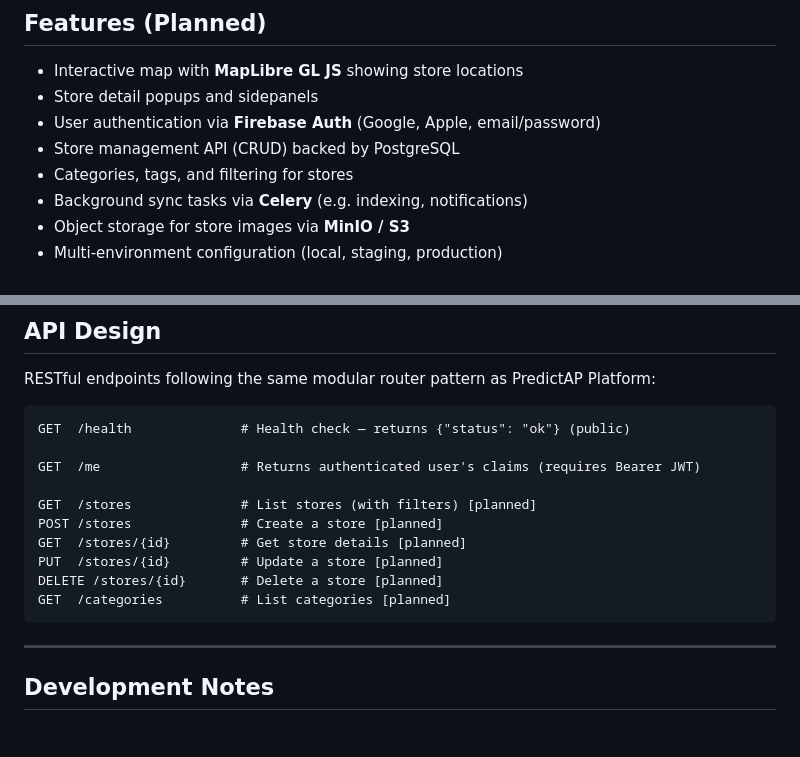
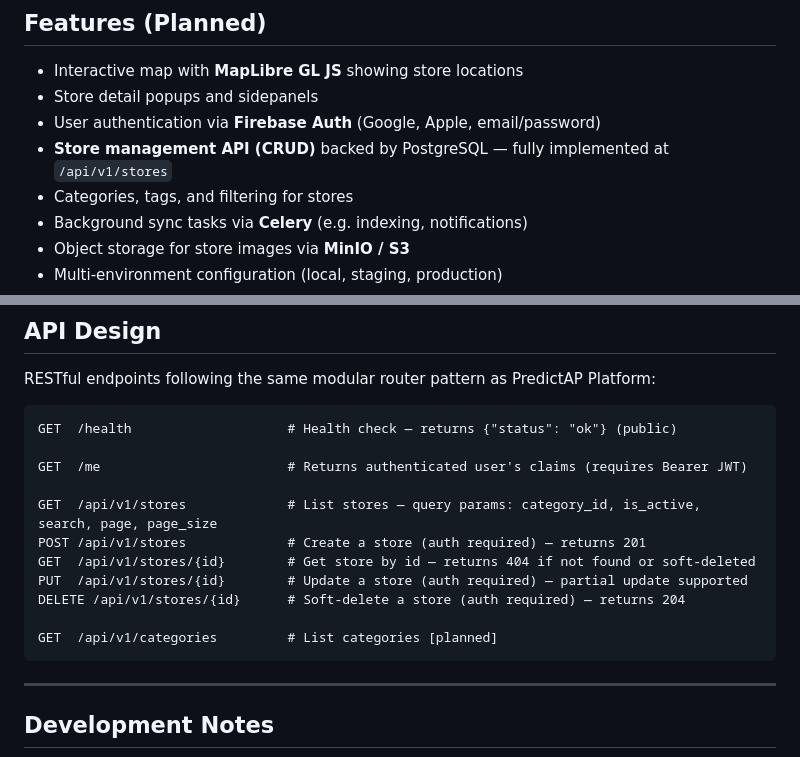
Before and after one commit to leo-alves7/curiosity-platform, a Markdown page: README.md, 2 parts joined by grey strips. GitHub-like rendering; blank space fills up the shorter version.

Commit message:
CSTY-6 - Update README with implemented Store API endpoints
Co-Authored-By: Claude Sonnet 4.6 <noreply@anthropic.com>

````diff
--- a/README.md
+++ b/README.md
@@ -86,7 +86,7 @@ curiosity-platform/
 - Interactive map with **MapLibre GL JS** showing store locations
 - Store detail popups and sidepanels
 - User authentication via **Firebase Auth** (Google, Apple, email/password)
-- Store management API (CRUD) backed by PostgreSQL
+- **Store management API (CRUD)** backed by PostgreSQL — fully implemented at `/api/v1/stores`
 - Categories, tags, and filtering for stores
 - Background sync tasks via **Celery** (e.g. indexing, notifications)
 - Object storage for store images via **MinIO / S3**
@@ -148,16 +148,17 @@ Backend API available at [http://localhost:8081](http://localhost:8081).
 RESTful endpoints following the same modular router pattern as PredictAP Platform:
 
 ```
-GET  /health              # Health check — returns {"status": "ok"} (public)
+GET  /health                    # Health check — returns {"status": "ok"} (public)
 
-GET  /me                  # Returns authenticated user's claims (requires Bearer JWT)
+GET  /me                        # Returns authenticated user's claims (requires Bearer JWT)
 
-GET  /stores              # List stores (with filters) [planned]
-POST /stores              # Create a store [planned]
-GET  /stores/{id}         # Get store details [planned]
-PUT  /stores/{id}         # Update a store [planned]
-DELETE /stores/{id}       # Delete a store [planned]
-GET  /categories          # List categories [planned]
+GET  /api/v1/stores             # List stores — query params: category_id, is_active, search, page, page_size
+POST /api/v1/stores             # Create a store (auth required) — returns 201
+GET  /api/v1/stores/{id}        # Get store by id — returns 404 if not found or soft-deleted
+PUT  /api/v1/stores/{id}        # Update a store (auth required) — partial update supported
+DELETE /api/v1/stores/{id}      # Soft-delete a store (auth required) — returns 204
+
+GET  /api/v1/categories         # List categories [planned]
 ```
 
 ---
````
